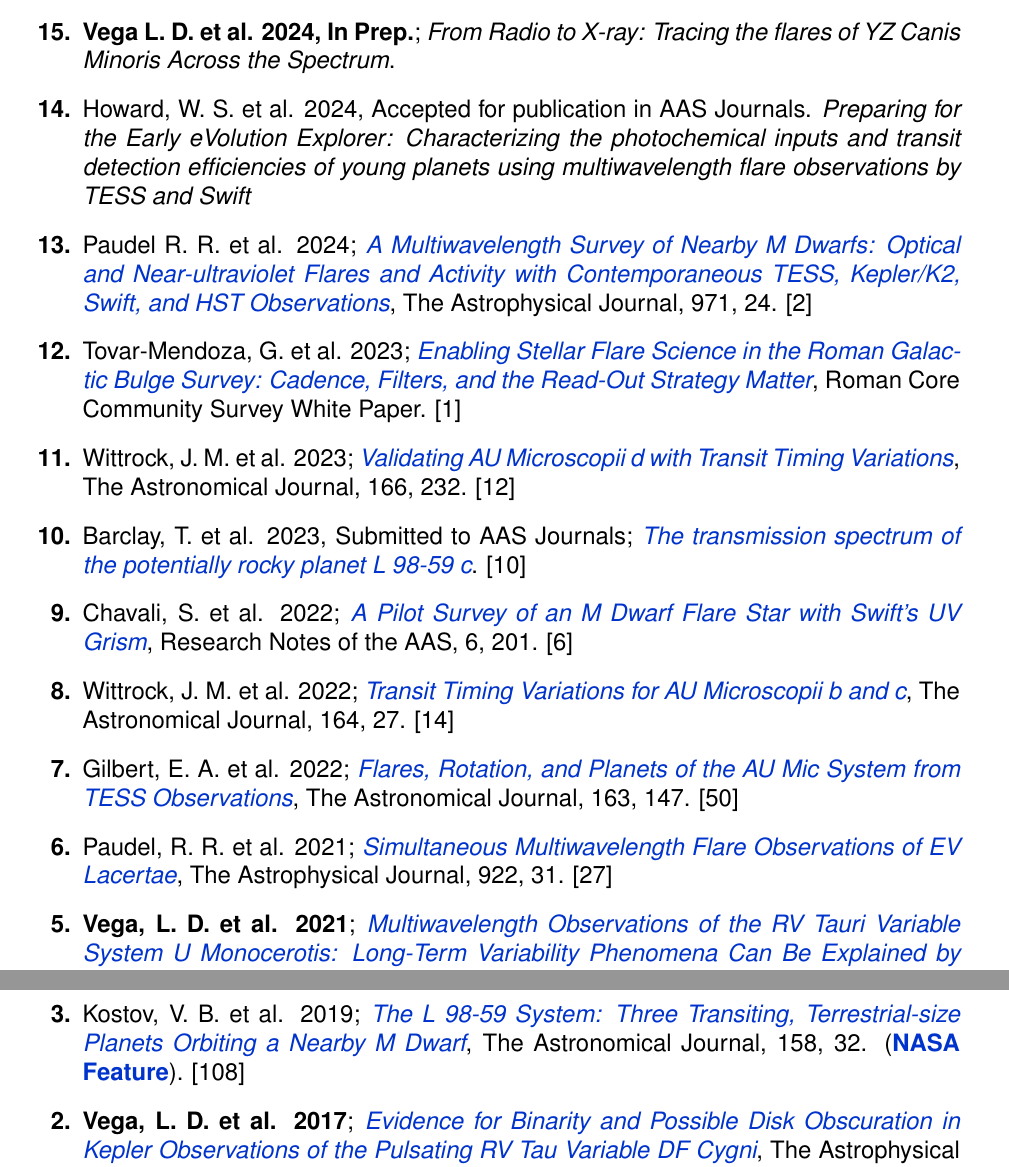
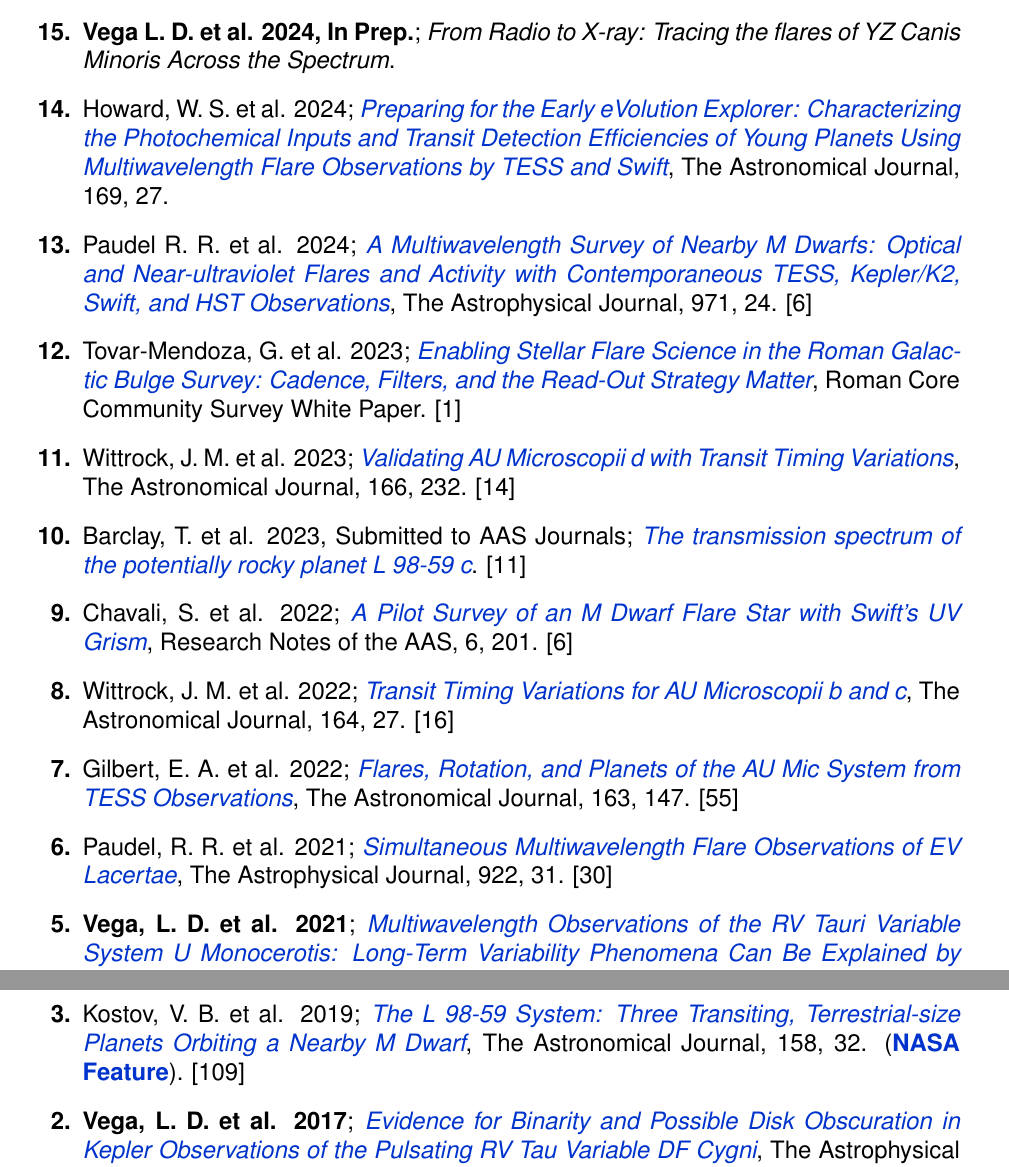
Before and after one commit to LunaAlphaLyrae/Laura_Vega_CV, a LaTeX CV (Vega_Laura_CV.tex): two parts of pages 3 and 4 of 13, joined at a grey line, cut so that both start at the same text. Compiled offline with pdfLaTeX.

Commit message:
recent updates

```diff
--- a/Vega_Laura_CV.tex
+++ b/Vega_Laura_CV.tex
@@ -274,28 +275,28 @@ Honor Roll - UTSA \hfill 2009, 2010, 2011 \\
 
 \item {\bf Vega L. D. et al. 2024, In Prep.}; {\it From Radio to X-ray: Tracing the flares of YZ Canis Minoris Across the Spectrum}.
 
-\item {Howard, W. S. et al. 2024, Accepted for publication in AAS Journals.}
-{\it Preparing for the Early eVolution Explorer: Characterizing the photochemical inputs and transit detection efficiencies of young planets using multiwavelength flare observations by TESS and Swift}
+\item {Howard, W. S. et al. 2024;}
+\href{https://ui.adsabs.harvard.edu/abs/2025AJ....169...27H/abstract}{\it Preparing for the Early eVolution Explorer: Characterizing the Photochemical Inputs and Transit Detection Efficiencies of Young Planets Using Multiwavelength Flare Observations by TESS and Swift}, The Astronomical Journal, 169, 27.
 
 \item {Paudel R. R. et al. 2024};
-\href{https://ui.adsabs.harvard.edu/abs/2024ApJ...971...24P/abstract}{\it A Multiwavelength Survey of Nearby M Dwarfs: Optical and Near-ultraviolet Flares and Activity with Contemporaneous TESS, Kepler/K2, {\it Swift}, and HST Observations}, The Astrophysical Journal, 971, 24. [2]
+\href{https://ui.adsabs.harvard.edu/abs/2024ApJ...971...24P/abstract}{\it A Multiwavelength Survey of Nearby M Dwarfs: Optical and Near-ultraviolet Flares and Activity with Contemporaneous TESS, Kepler/K2, {\it Swift}, and HST Observations}, The Astrophysical Journal, 971, 24. [6]
 
 \item {Tovar-Mendoza, G. et al. 2023};
 \href{https://ui.adsabs.harvard.edu/abs/2023arXiv230705806T/abstract}{\it Enabling Stellar Flare Science in the Roman Galactic Bulge Survey: Cadence, Filters, and the Read-Out Strategy Matter}, Roman Core Community Survey White Paper. [1]
 
 \item {Wittrock, J. M. et al. 2023};
-\href{https://ui.adsabs.harvard.edu/abs/2023arXiv230204922W/abstract}{\it Validating AU Microscopii d with Transit Timing Variations}, The Astronomical Journal, 166, 232. [12]
+\href{https://ui.adsabs.harvard.edu/abs/2023arXiv230204922W/abstract}{\it Validating AU Microscopii d with Transit Timing Variations}, The Astronomical Journal, 166, 232. [14]
 
-\item {Barclay, T. et al. 2023, Submitted to AAS Journals}; \href{https://ui.adsabs.harvard.edu/abs/2023arXiv230110866B/abstract}{\it The transmission spectrum of the potentially rocky planet L 98-59 c}. [10]
+\item {Barclay, T. et al. 2023, Submitted to AAS Journals}; \href{https://ui.adsabs.harvard.edu/abs/2023arXiv230110866B/abstract}{\it The transmission spectrum of the potentially rocky planet L 98-59 c}. [11]
 
 \item {Chavali, S. et al. 2022}; \href{https://ui.adsabs.harvard.edu/abs/2022RNAAS...6..201C/abstract}{\it A Pilot Survey of an M Dwarf Flare Star with Swift’s UV Grism}, Research Notes of the AAS, 6, 201. [6]
 
-\item {Wittrock, J. M. et al. 2022}; \href{https://ui.adsabs.harvard.edu/abs/2022AJ....164...27W/abstract}{\it Transit Timing Variations for AU Microscopii b and c}, The Astronomical Journal, 164, 27. [14]
+\item {Wittrock, J. M. et al. 2022}; \href{https://ui.adsabs.harvard.edu/abs/2022AJ....164...27W/abstract}{\it Transit Timing Variations for AU Microscopii b and c}, The Astronomical Journal, 164, 27. [16]
 
-\item Gilbert, E. A. et al. 2022; \href{https://ui.adsabs.harvard.edu/abs/2022AJ....163..147G/abstract}{\it Flares, Rotation, and Planets of the AU Mic System from TESS Observations}, The Astronomical Journal, 163, 147. [50]
+\item Gilbert, E. A. et al. 2022; \href{https://ui.adsabs.harvard.edu/abs/2022AJ....163..147G/abstract}{\it Flares, Rotation, and Planets of the AU Mic System from TESS Observations}, The Astronomical Journal, 163, 147. [55]
 
 \item {Paudel, R. R. et al. 2021};
-\href{https://ui.adsabs.harvard.edu/abs/2021ApJ...922...31P/abstract}{\it Simultaneous Multiwavelength Flare Observations of EV Lacertae}, The Astrophysical Journal, 922, 31. [27]
+\href{https://ui.adsabs.harvard.edu/abs/2021ApJ...922...31P/abstract}{\it Simultaneous Multiwavelength Flare Observations of EV Lacertae}, The Astrophysical Journal, 922, 31. [30]
 
 \item {\bf Vega, L. D. et al. 2021}; \href{https://ui.adsabs.harvard.edu/abs/2021ApJ...909..138V/abstract}{\it Multiwavelength Observations of the RV Tauri Variable System U Monocerotis: Long-Term Variability Phenomena Can Be Explained by Binary Interactions With a Circumbinary Disk}, The Astrophysical Journal, 909, 138. (\href{https://www.nasa.gov/feature/goddard/2021/scientists-sketch-aged-star-system-using-over-a-century-of-observations/}{\bf NASA Feature}). [5]
 
@@ -303,7 +304,7 @@ Honor Roll - UTSA \hfill 2009, 2010, 2011 \\
 (\href{https://www.nasa.gov/feature/goddard/2020/nasa-planet-hunter-finds-its-1st-earth-size-habitable-zone-world}{\bf NASA Feature}). [100]
 
 \item Kostov, V. B. et al. 2019; \href{https://ui.adsabs.harvard.edu/abs/2019AJ....158...32K/abstract}{{\it The L 98-59 System: Three Transiting, Terrestrial-size Planets Orbiting a Nearby M Dwarf}}, The Astronomical Journal, 158, 32.
-(\href{https://www.nasa.gov/feature/goddard/2019/nasa-s-tess-mission-finds-its-smallest-planet-yet}{\bf NASA Feature}). [108]
+(\href{https://www.nasa.gov/feature/goddard/2019/nasa-s-tess-mission-finds-its-smallest-planet-yet}{\bf NASA Feature}). [109]
 
 \item {\bf Vega, L. D. et al. 2017}; \href{https://ui.adsabs.harvard.edu/abs/2017ApJ...839...48V/abstract}{{\it Evidence for Binarity and Possible Disk Obscuration in Kepler Observations of the Pulsating RV Tau Variable DF~Cygni}}, The Astrophysical Journal, 839, 48. [14]
 
```
Also changed, not shown: Vega_Laura_CV.tex (8 more changed lines).
